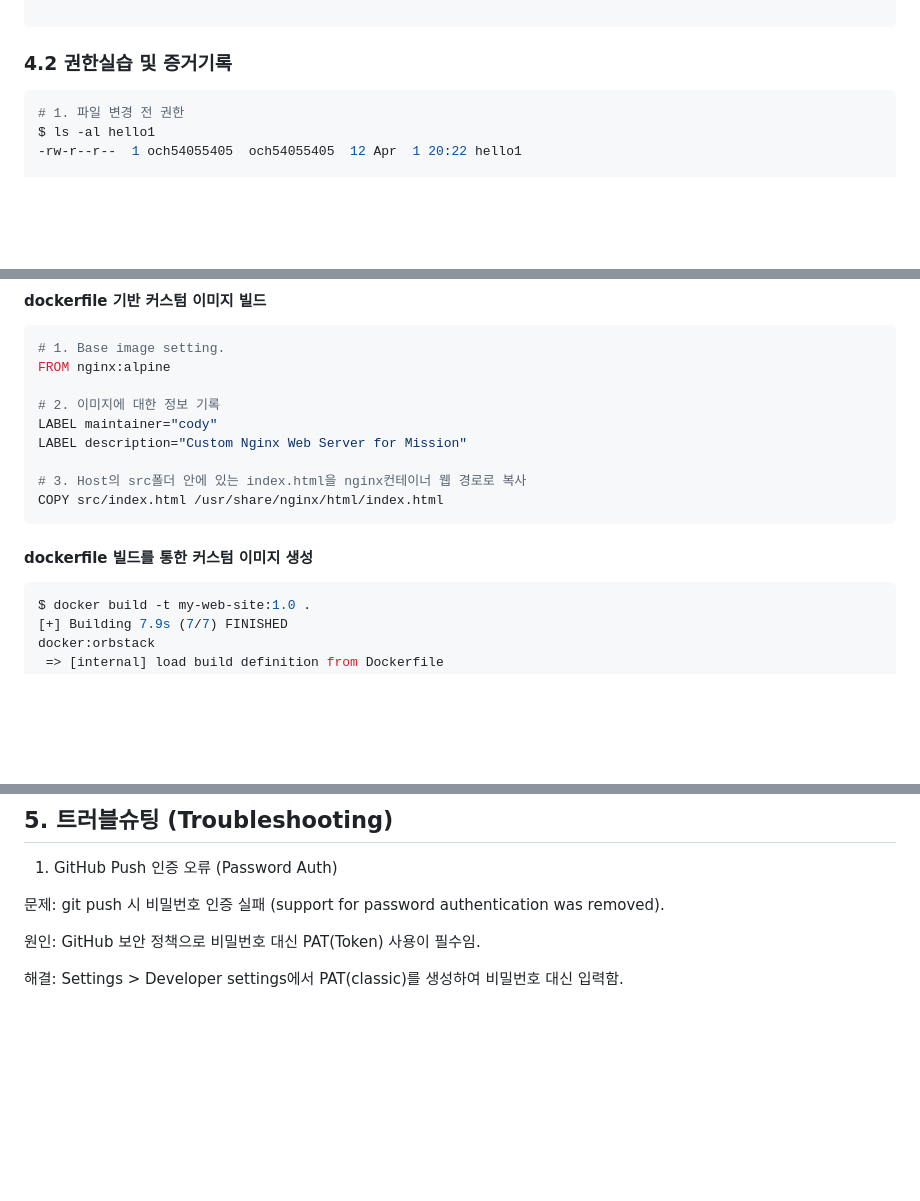
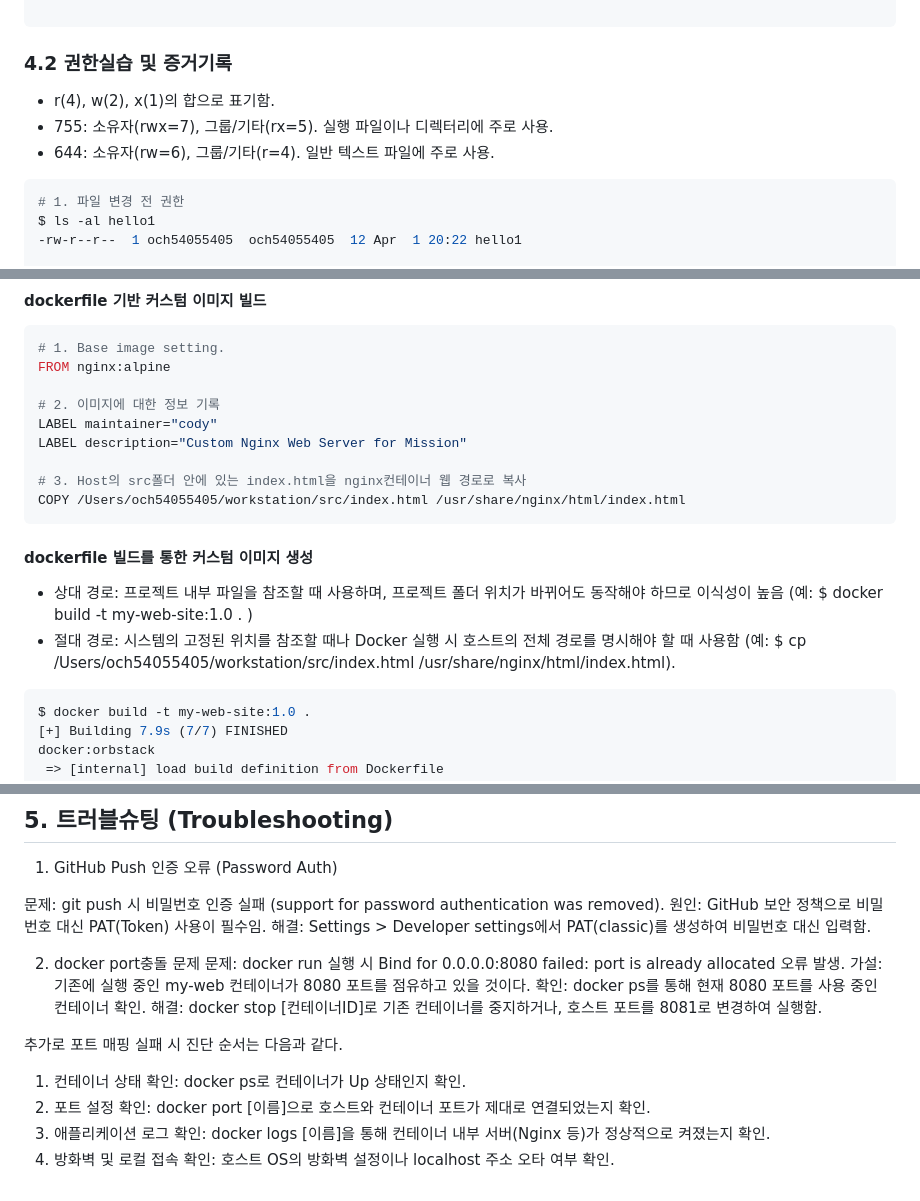
Before and after one commit to chul5/workstation, a Markdown page: README.md, 3 parts joined by grey strips. Drawn GitHub-style; blank space fills up the shorter version.

Commit message:
docs: 과제에 대한 자세한 설명과 도커 포트와 관련된 트러블 슈팅 추가

````diff
--- a/README.md
+++ b/README.md
@@ -107,6 +107,9 @@ drwxr-xr-x  5 och54055405  och54055405  160 Apr  1 20:23 ..
 
 ```
 ### 4.2 권한실습 및 증거기록
+- r(4), w(2), x(1)의 합으로 표기함.
+- 755: 소유자(rwx=7), 그룹/기타(rx=5). 실행 파일이나 디렉터리에 주로 사용.
+- 644: 소유자(rw=6), 그룹/기타(r=4). 일반 텍스트 파일에 주로 사용.
 ```bash
 # 1. 파일 변경 전 권한
 $ ls -al hello1
@@ -434,9 +440,12 @@ LABEL maintainer="cody"
 LABEL description="Custom Nginx Web Server for Mission"
 
 # 3. Host의 src폴더 안에 있는 index.html을 nginx컨테이너 웹 경로로 복사
-COPY src/index.html /usr/share/nginx/html/index.html
+COPY /Users/och54055405/workstation/src/index.html /usr/share/nginx/html/index.html
 ```
 #### dockerfile 빌드를 통한 커스텀 이미지 생성
+- 상대 경로: 프로젝트 내부 파일을 참조할 때 사용하며, 프로젝트 폴더 위치가 바뀌어도 동작해야 하므로 이식성이 높음 (예: $ docker build -t my-web-site:1.0 . )
+- 절대 경로: 시스템의 고정된 위치를 참조할 때나 Docker 실행 시 호스트의 전체 경로를 명시해야 할 때 사용함 (예: $ cp /Users/och54055405/workstation/src/index.html /usr/share/nginx/html/index.html).
+
 ```bash
 $ docker build -t my-web-site:1.0 .
 [+] Building 7.9s (7/7) FINISHED                                                                                            docker:orbstack
@@ -596,7 +608,17 @@ branch.main.vscode-merge-base=origin/main
 1) GitHub Push 인증 오류 (Password Auth)
 
 문제: git push 시 비밀번호 인증 실패 (support for password authentication was removed).
+원인: GitHub 보안 정책으로 비밀번호 대신 PAT(Token) 사용이 필수임.
+해결: Settings > Developer settings에서 PAT(classic)를 생성하여 비밀번호 대신 입력함.
 
-원인: GitHub 보안 정책으로 비밀번호 대신 PAT(Token) 사용이 필수임.
+2) docker port충돌 문제
+문제: docker run 실행 시 Bind for 0.0.0.0:8080 failed: port is already allocated 오류 발생.
+가설: 기존에 실행 중인 my-web 컨테이너가 8080 포트를 점유하고 있을 것이다.
+확인: docker ps를 통해 현재 8080 포트를 사용 중인 컨테이너 확인.
+해결: docker stop [컨테이너ID]로 기존 컨테이너를 중지하거나, 호스트 포트를 8081로 변경하여 실행함.
 
-해결: Settings > Developer settings에서 PAT(classic)를 생성하여 비밀번호 대신 입력함.
+추가로 포트 매핑 실패 시 진단 순서는 다음과 같다.
+1. 컨테이너 상태 확인: docker ps로 컨테이너가 Up 상태인지 확인.
+2. 포트 설정 확인: docker port [이름]으로 호스트와 컨테이너 포트가 제대로 연결되었는지 확인.
+3. 애플리케이션 로그 확인: docker logs [이름]을 통해 컨테이너 내부 서버(Nginx 등)가 정상적으로 켜졌는지 확인.
+4. 방화벽 및 로컬 접속 확인: 호스트 OS의 방화벽 설정이나 localhost 주소 오타 여부 확인.
````
Also changed, not shown: other parts of README.md (+7 -1 lines).
